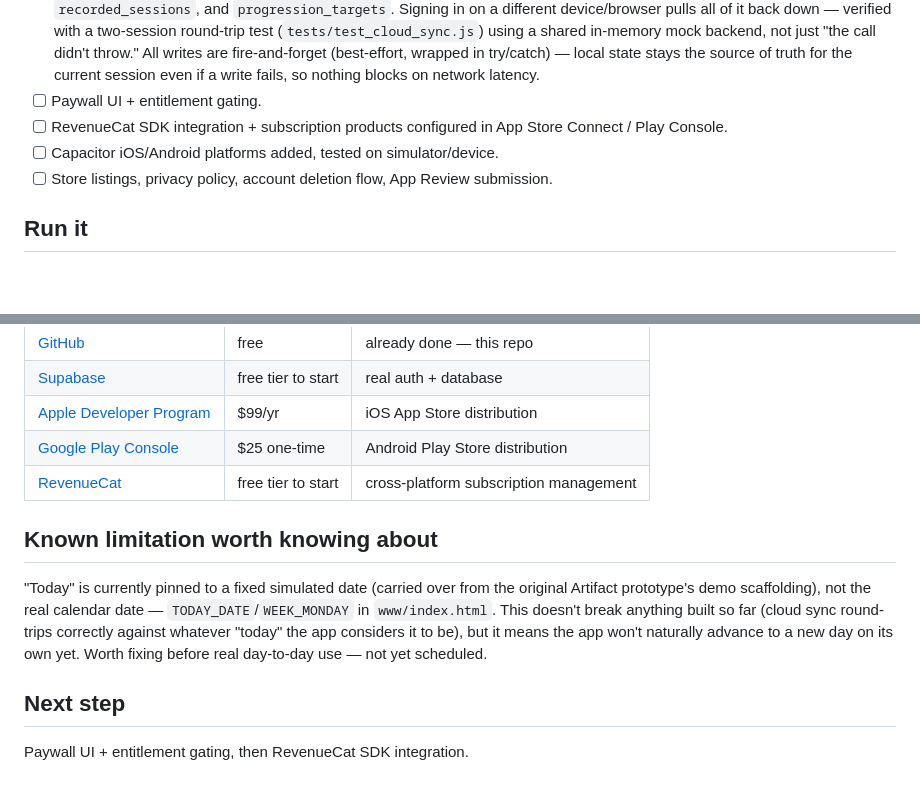
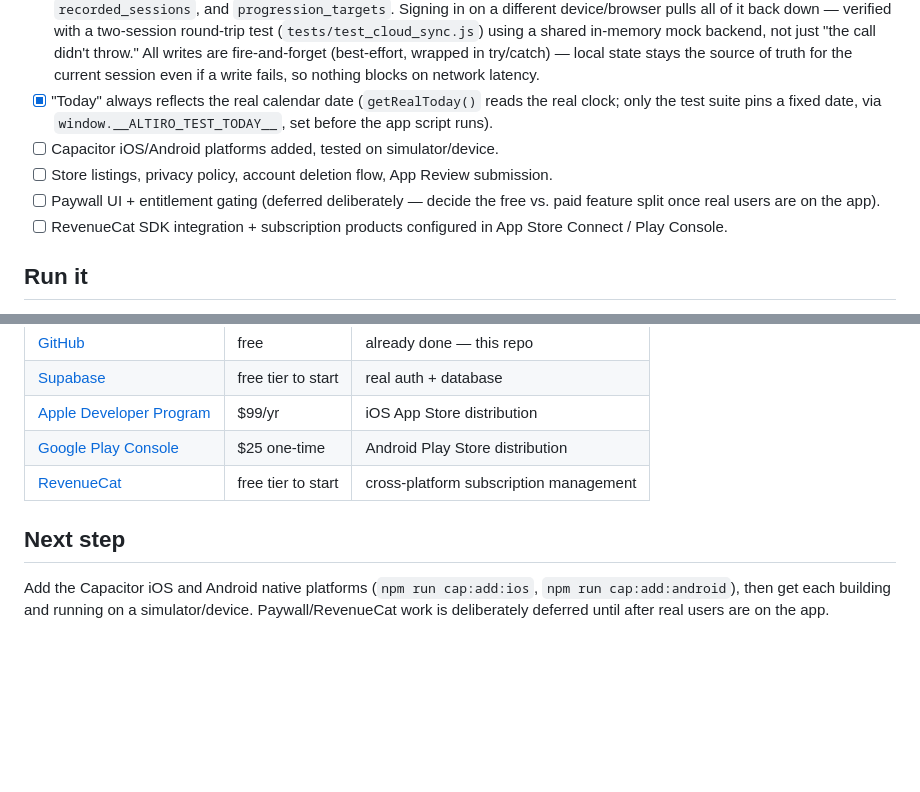
Before and after one commit to heraclio580-oss/Altiro, a Markdown page: README.md, 2 parts joined by grey strips. Rendered like a GitHub page; blank space fills up the shorter version.

Commit message:
Correct stale README docs and scaffold native iOS/Android platforms
The "today is a fixed simulated date" limitation this README described
was already fixed (getRealToday() reads the real clock; only the test
suite pins a date) -- the doc just never caught up. Also add the
Capacitor iOS and Android native projects (ios/, android/ -- both
already gitignored as regeneratable build output) as the first concrete
step toward App Store / Play Store distribution, and update the
roadmap to reflect the paywall being deliberately deferred.

Co-Authored-By: Claude Sonnet 5 <noreply@anthropic.com>
Claude-Session: https://claude.ai/code/session_01Cyijzz1qxiymMyLUi3SgSc

```diff
--- a/README.md
+++ b/README.md
@@ -65,11 +65,15 @@ integrations.
       All writes are fire-and-forget (best-effort, wrapped in try/catch) —
       local state stays the source of truth for the current session even
       if a write fails, so nothing blocks on network latency.
-- [ ] Paywall UI + entitlement gating.
+- [x] "Today" always reflects the real calendar date (`getRealToday()` reads
+      the real clock; only the test suite pins a fixed date, via
+      `window.__ALTIRO_TEST_TODAY__`, set before the app script runs).
+- [ ] Capacitor iOS/Android platforms added, tested on simulator/device.
+- [ ] Store listings, privacy policy, account deletion flow, App Review submission.
+- [ ] Paywall UI + entitlement gating (deferred deliberately — decide the
+      free vs. paid feature split once real users are on the app).
 - [ ] RevenueCat SDK integration + subscription products configured in App
       Store Connect / Play Console.
-- [ ] Capacitor iOS/Android platforms added, tested on simulator/device.
-- [ ] Store listings, privacy policy, account deletion flow, App Review submission.
 
 ## Run it
 
@@ -100,16 +104,9 @@ npm test
 | [Google Play Console](https://play.google.com/console/) | $25 one-time | Android Play Store distribution |
 | [RevenueCat](https://www.revenuecat.com) | free tier to start | cross-platform subscription management |
 
-## Known limitation worth knowing about
-
-"Today" is currently pinned to a fixed simulated date (carried over from the
-original Artifact prototype's demo scaffolding), not the real calendar date —
-`TODAY_DATE`/`WEEK_MONDAY` in `www/index.html`. This doesn't break anything
-built so far (cloud sync round-trips correctly against whatever "today" the
-app considers it to be), but it means the app won't naturally advance to a
-new day on its own yet. Worth fixing before real day-to-day use — not yet
-scheduled.
-
 ## Next step
 
-Paywall UI + entitlement gating, then RevenueCat SDK integration.
+Add the Capacitor iOS and Android native platforms (`npm run cap:add:ios`,
+`npm run cap:add:android`), then get each building and running on a
+simulator/device. Paywall/RevenueCat work is deliberately deferred until
+after real users are on the app.
```
